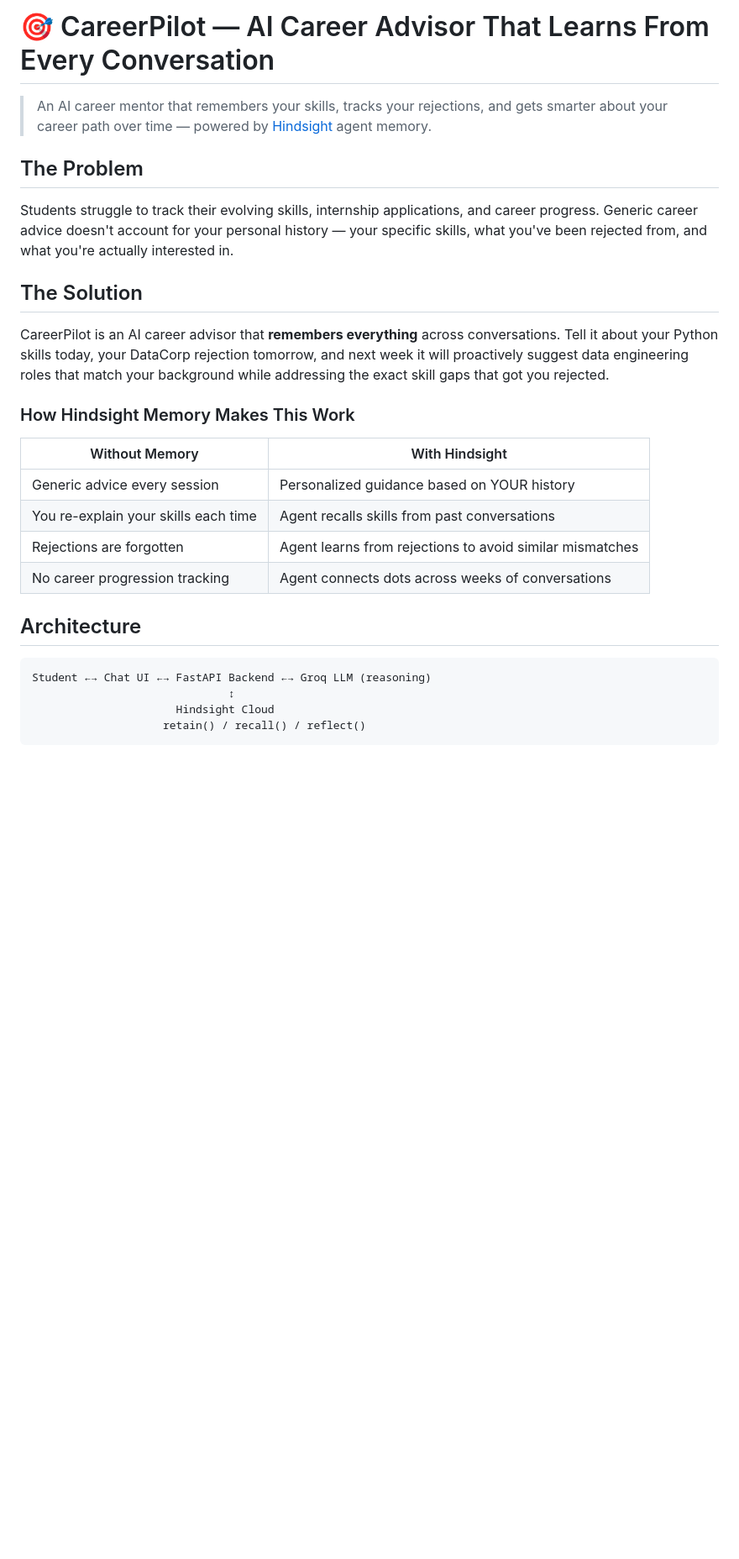
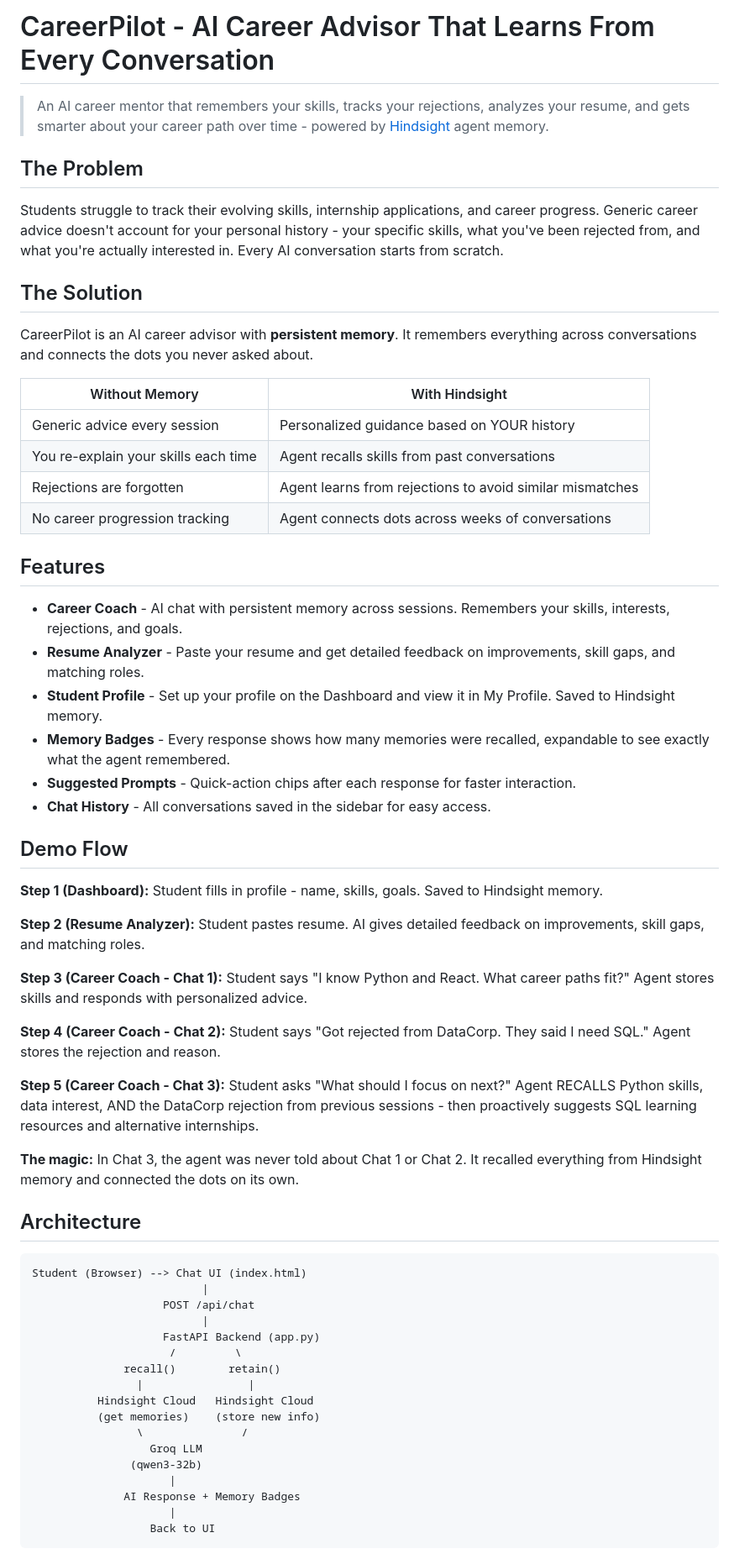
Before and after one commit to mukundagrawal24/career-advisor, a Markdown page: README.md, the part around one of its changes. Shown at 84% size. GitHub-like rendering; blank space fills up the shorter version.

````diff
--- a/README.md
+++ b/README.md
@@ -1,16 +1,14 @@
-# 🎯 CareerPilot — AI Career Advisor That Learns From Every Conversation
+# CareerPilot - AI Career Advisor That Learns From Every Conversation
 
-> An AI career mentor that remembers your skills, tracks your rejections, and gets smarter about your career path over time — powered by [Hindsight](https://github.com/vectorize-io/hindsight) agent memory.
+> An AI career mentor that remembers your skills, tracks your rejections, analyzes your resume, and gets smarter about your career path over time - powered by [Hindsight](https://github.com/vectorize-io/hindsight) agent memory.
 
 ## The Problem
 
-Students struggle to track their evolving skills, internship applications, and career progress. Generic career advice doesn't account for your personal history — your specific skills, what you've been rejected from, and what you're actually interested in.
+Students struggle to track their evolving skills, internship applications, and career progress. Generic career advice doesn't account for your personal history - your specific skills, what you've been rejected from, and what you're actually interested in. Every AI conversation starts from scratch.
 
 ## The Solution
 
-CareerPilot is an AI career advisor that **remembers everything** across conversations. Tell it about your Python skills today, your DataCorp rejection tomorrow, and next week it will proactively suggest data engineering roles that match your background while addressing the exact skill gaps that got you rejected.
-
-### How Hindsight Memory Makes This Work
+CareerPilot is an AI career advisor with **persistent memory**. It remembers everything across conversations and connects the dots you never asked about.
 
 | Without Memory | With Hindsight |
 |---|---|
@@ -19,12 +17,48 @@ CareerPilot is an AI career advisor that **remembers everything** across convers
 | Rejections are forgotten | Agent learns from rejections to avoid similar mismatches |
 | No career progression tracking | Agent connects dots across weeks of conversations |
 
+## Features
+
+- **Career Coach** - AI chat with persistent memory across sessions. Remembers your skills, interests, rejections, and goals.
+- **Resume Analyzer** - Paste your resume and get detailed feedback on improvements, skill gaps, and matching roles.
+- **Student Profile** - Set up your profile on the Dashboard and view it in My Profile. Saved to Hindsight memory.
+- **Memory Badges** - Every response shows how many memories were recalled, expandable to see exactly what the agent remembered.
+- **Suggested Prompts** - Quick-action chips after each response for faster interaction.
+- **Chat History** - All conversations saved in the sidebar for easy access.
+
+## Demo Flow
+
+**Step 1 (Dashboard):** Student fills in profile - name, skills, goals. Saved to Hindsight memory.
+
+**Step 2 (Resume Analyzer):** Student pastes resume. AI gives detailed feedback on improvements, skill gaps, and matching roles.
+
+**Step 3 (Career Coach - Chat 1):** Student says "I know Python and React. What career paths fit?" Agent stores skills and responds with personalized advice.
+
+**Step 4 (Career Coach - Chat 2):** Student says "Got rejected from DataCorp. They said I need SQL." Agent stores the rejection and reason.
+
+**Step 5 (Career Coach - Chat 3):** Student asks "What should I focus on next?" Agent RECALLS Python skills, data interest, AND the DataCorp rejection from previous sessions - then proactively suggests SQL learning resources and alternative internships.
+
+**The magic:** In Chat 3, the agent was never told about Chat 1 or Chat 2. It recalled everything from Hindsight memory and connected the dots on its own.
+
 ## Architecture
 
 ```
-Student ←→ Chat UI ←→ FastAPI Backend ←→ Groq LLM (reasoning)
-                              ↕
-                      Hindsight Cloud
-                    retain() / recall() / reflect()
+Student (Browser) --> Chat UI (index.html)
+                          |
+                    POST /api/chat
+                          |
+                    FastAPI Backend (app.py)
+                     /         \
+              recall()        retain()
+                |                |
+          Hindsight Cloud   Hindsight Cloud
+          (get memories)    (store new info)
+                \               /
+                  Groq LLM
+               (qwen3-32b)
+                     |
+              AI Response + Memory Badges
+                     |
+                  Back to UI
 ```
 
````
Also changed, not shown: other parts of README.md (+60 -41 lines).
